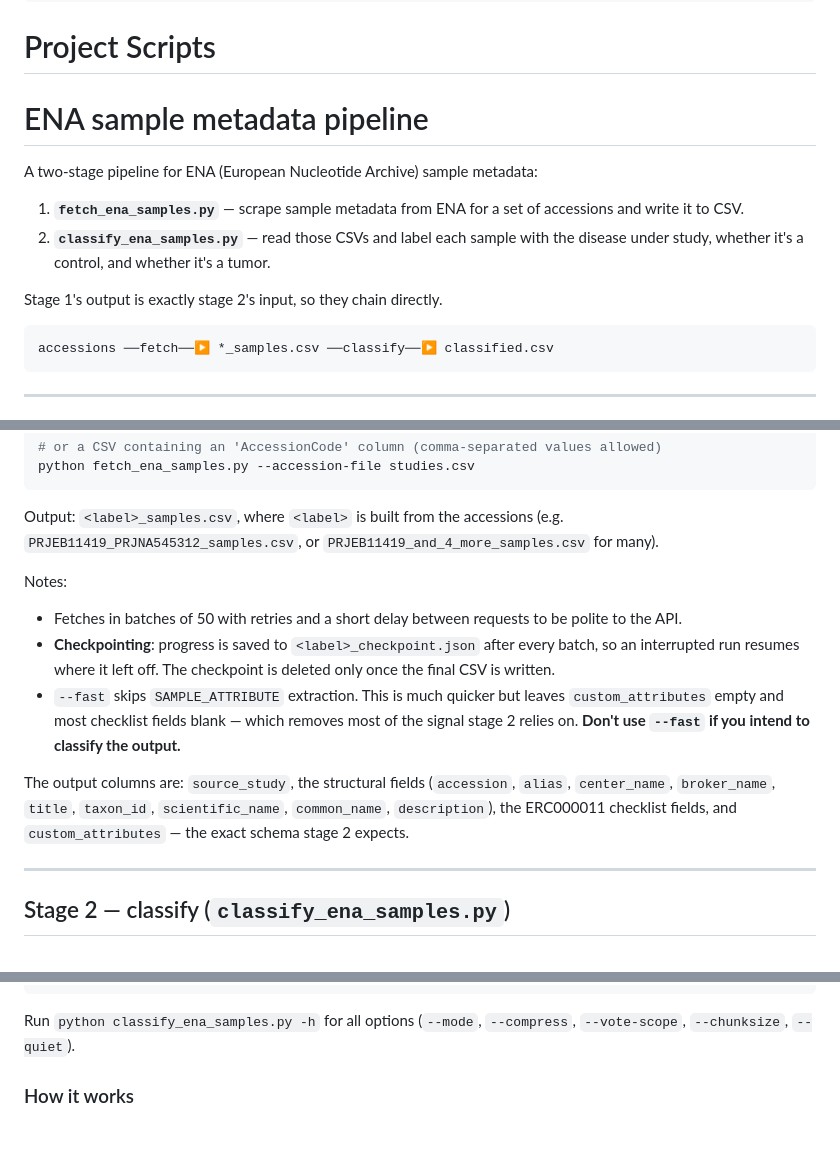
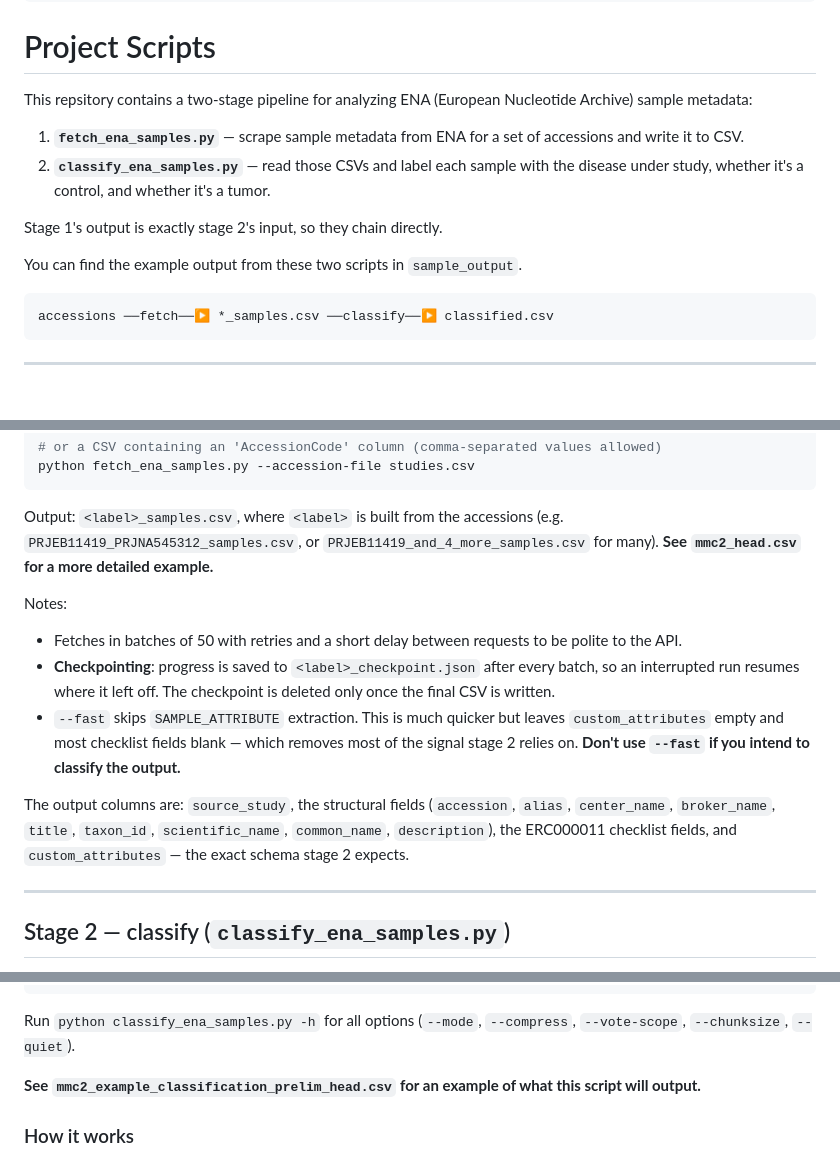
Before and after one commit to couchsnail/microbiome-knowledge-base, a Markdown page: README.md, 3 parts joined by grey strips. GitHub-like rendering; blank space fills up the shorter version.

Commit message:
Revise README for clarity and examples
Updated README to clarify project purpose and added examples for output.

````diff
--- a/README.md
+++ b/README.md
@@ -49,9 +49,7 @@ requirements.txt
 ```
 
 # Project Scripts
-# ENA sample metadata pipeline
-
-A two-stage pipeline for ENA (European Nucleotide Archive) sample metadata:
+This repsitory contains a two-stage pipeline for analyzing ENA (European Nucleotide Archive) sample metadata:
 
 1. **`fetch_ena_samples.py`** — scrape sample metadata from ENA for a set of
    accessions and write it to CSV.
@@ -59,6 +57,8 @@ A two-stage pipeline for ENA (European Nucleotide Archive) sample metadata:
    disease under study, whether it's a control, and whether it's a tumor.
 
 Stage 1's output is exactly stage 2's input, so they chain directly.
+
+You can find the example output from these two scripts in `sample_output`.
 
 ```
 accessions ──fetch──▶ *_samples.csv ──classify──▶ classified.csv
@@ -85,6 +85,7 @@ python fetch_ena_samples.py --accession-file studies.csv
 Output: `<label>_samples.csv`, where `<label>` is built from the accessions
 (e.g. `PRJEB11419_PRJNA545312_samples.csv`, or `PRJEB11419_and_4_more_samples.csv`
 for many).
+**See `mmc2_head.csv` for a more detailed example.**
 
 Notes:
 - Fetches in batches of 50 with retries and a short delay between requests to be
@@ -101,6 +102,7 @@ The output columns are: `source_study`, the structural fields (`accession`,
 `alias`, `center_name`, `broker_name`, `title`, `taxon_id`, `scientific_name`,
 `common_name`, `description`), the ERC000011 checklist fields, and
 `custom_attributes` — the exact schema stage 2 expects.
+
 
 ---
 
@@ -132,6 +134,8 @@ python classify_ena_samples.py new/*.csv -o out/new.csv --vote-scope "all/*.csv"
 
 Run `python classify_ena_samples.py -h` for all options
 (`--mode`, `--compress`, `--vote-scope`, `--chunksize`, `--quiet`).
+
+**See `mmc2_example_classification_prelim_head.csv` for an example of what this script will output.**
 
 ### How it works
 1. **Pass 1 – learn study diseases.** Every row in the *vote scope* is classified
````
